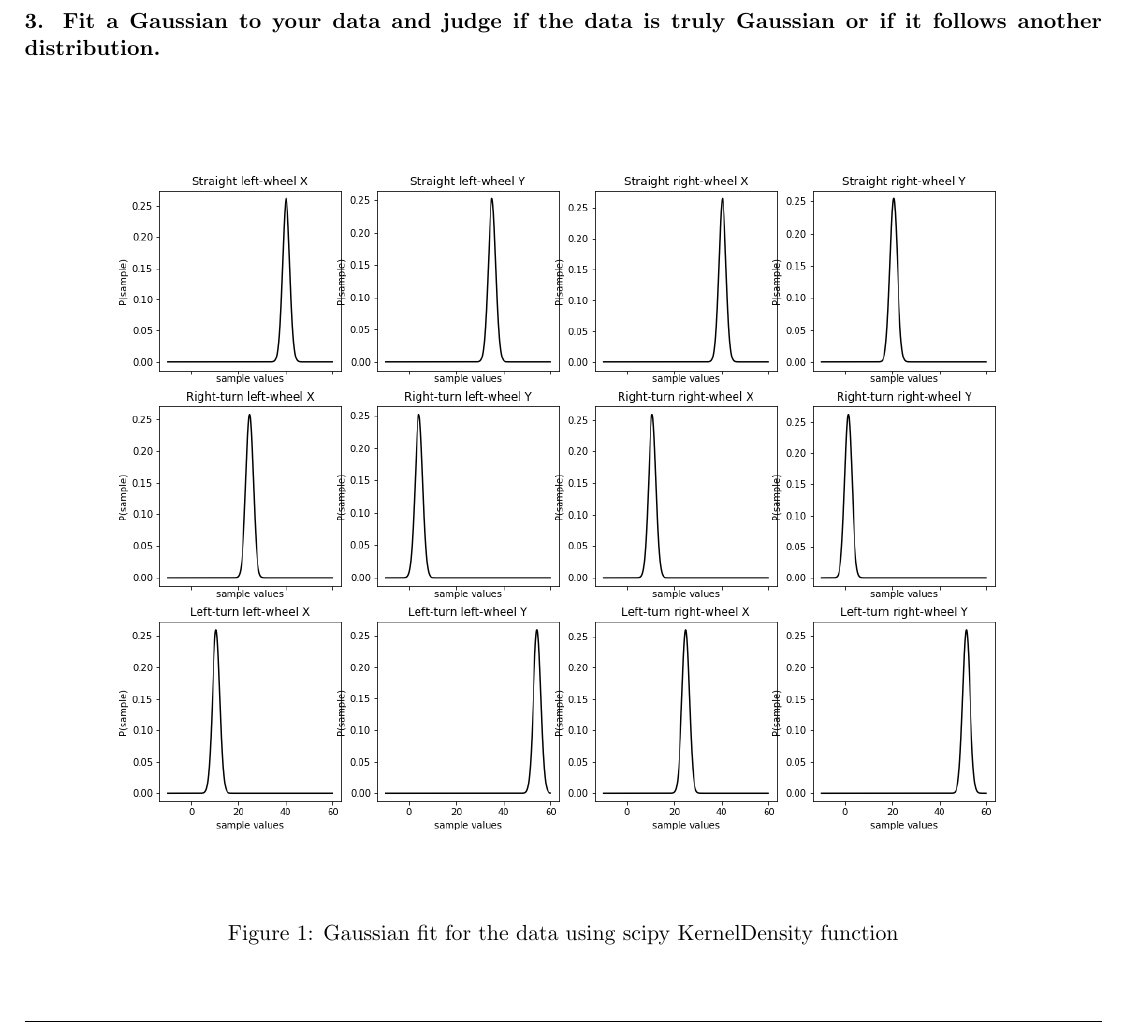
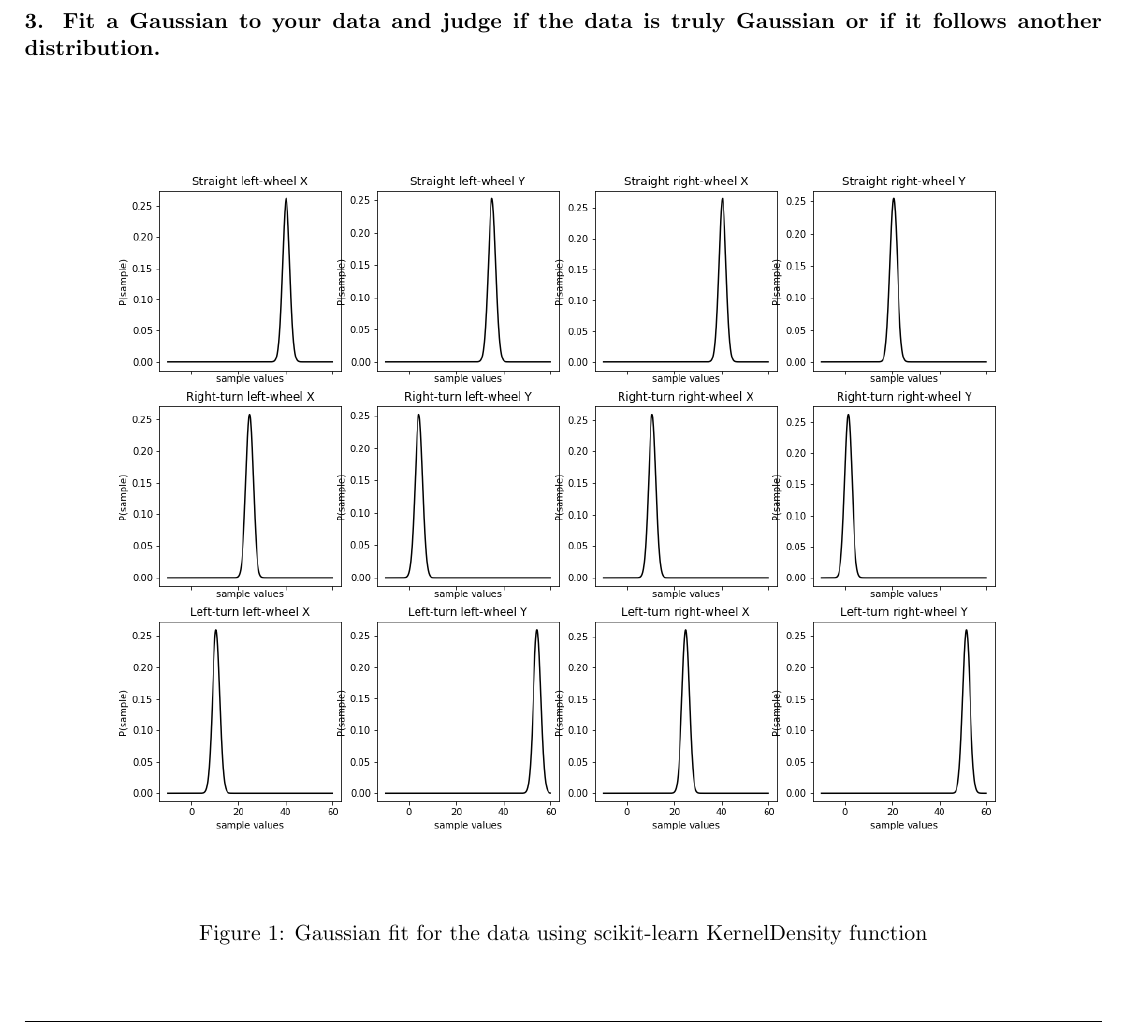
Before and after one commit to pranjaldhole/SEE, a LaTeX problem sheet (20180503/SEEHomework_AbhishekPadalkar_MaxMensing_PranjalDhole_20180503.tex): part of page 2 of 3, cut so that both start at the same text. Compiled offline with pdfLaTeX.

Commit message:
correction, minor commit

```diff
--- a/20180503/SEEHomework_AbhishekPadalkar_MaxMensing_PranjalDhole_20180503.tex
+++ b/20180503/SEEHomework_AbhishekPadalkar_MaxMensing_PranjalDhole_20180503.tex
@@ -150,7 +150,7 @@ If the formula provided in the documentation of lejos API for calculating speed
 \begin{figure}[ht]
 \centering
 \includegraphics[width=\textwidth]{gaussian_fits.png}
-\caption{Gaussian fit for the data using scipy KernelDensity function}
+\caption{Gaussian fit for the data using scikit-learn KernelDensity function}
 \label{gaussian}
 \end{figure}
 
```
